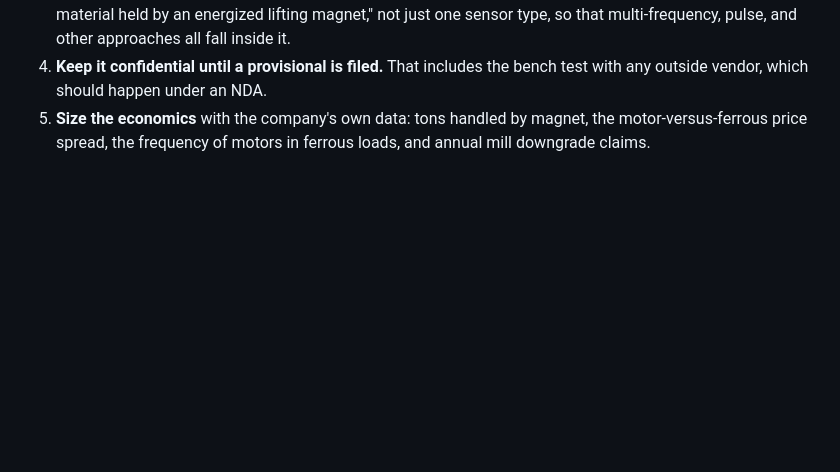
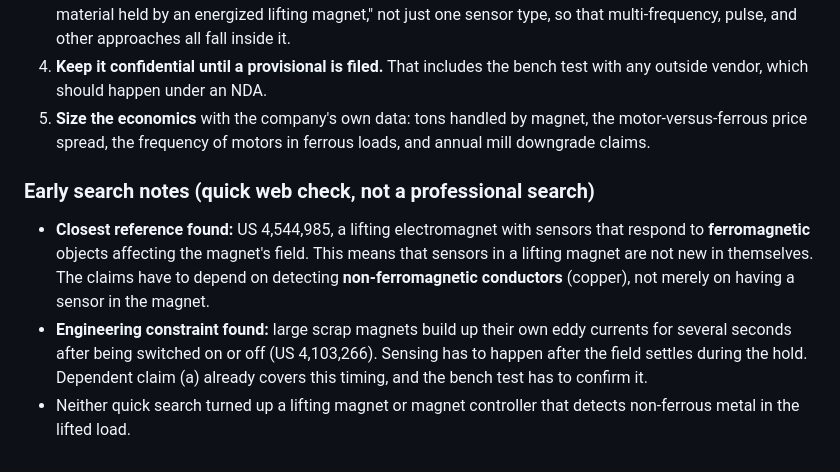
Before and after one commit to iuanduofm/Barret, a Markdown page: docs/patentability-rubric.md, the part around the change. GitHub-like rendering; blank space fills up the shorter version.

Commit message:
Add early prior-art notes to lifting-magnet concept
Co-Authored-By: Claude Opus 5.5 <noreply@anthropic.com>
Claude-Session: https://claude.ai/code/session_01QiBuD4H2gYJs9PXR9EXFsc

```diff
--- a/docs/patentability-rubric.md
+++ b/docs/patentability-rubric.md
@@ -477,3 +477,17 @@ The score reaches 10 if magnet-verified copper data becomes what buyers **requir
 5. **Size the economics** with the company's own data: tons handled by magnet,
    the motor-versus-ferrous price spread, the frequency of motors in ferrous
    loads, and annual mill downgrade claims.
+
+### Early search notes (quick web check, not a professional search)
+
+- **Closest reference found:** US 4,544,985, a lifting electromagnet with
+  sensors that respond to **ferromagnetic** objects affecting the magnet's
+  field. This means that sensors in a lifting magnet are not new in themselves.
+  The claims have to depend on detecting **non-ferromagnetic conductors**
+  (copper), not merely on having a sensor in the magnet.
+- **Engineering constraint found:** large scrap magnets build up their own eddy
+  currents for several seconds after being switched on or off (US 4,103,266).
+  Sensing has to happen after the field settles during the hold. Dependent claim
+  (a) already covers this timing, and the bench test has to confirm it.
+- Neither quick search turned up a lifting magnet or magnet controller that
+  detects non-ferrous metal in the lifted load.
```
